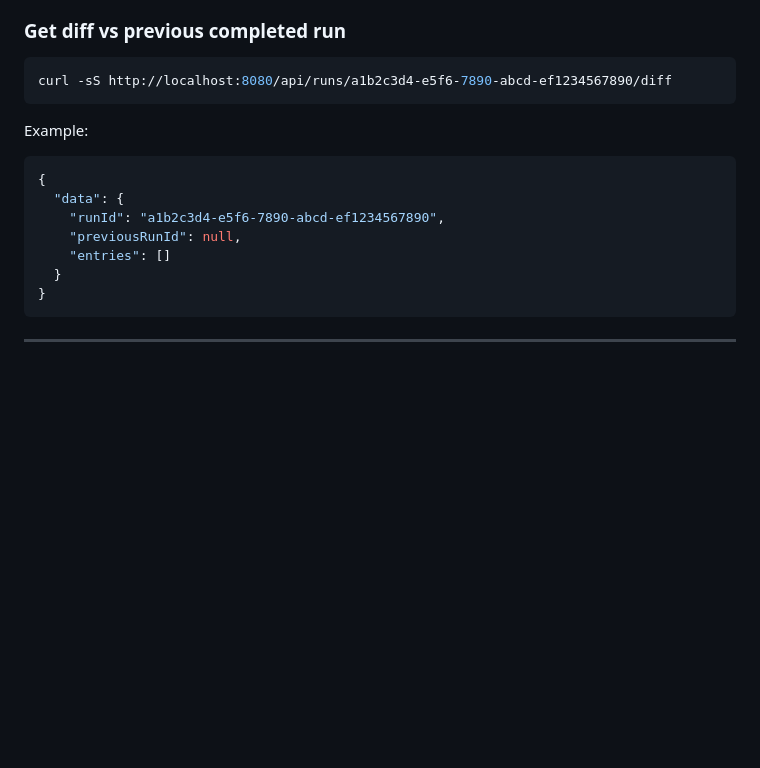
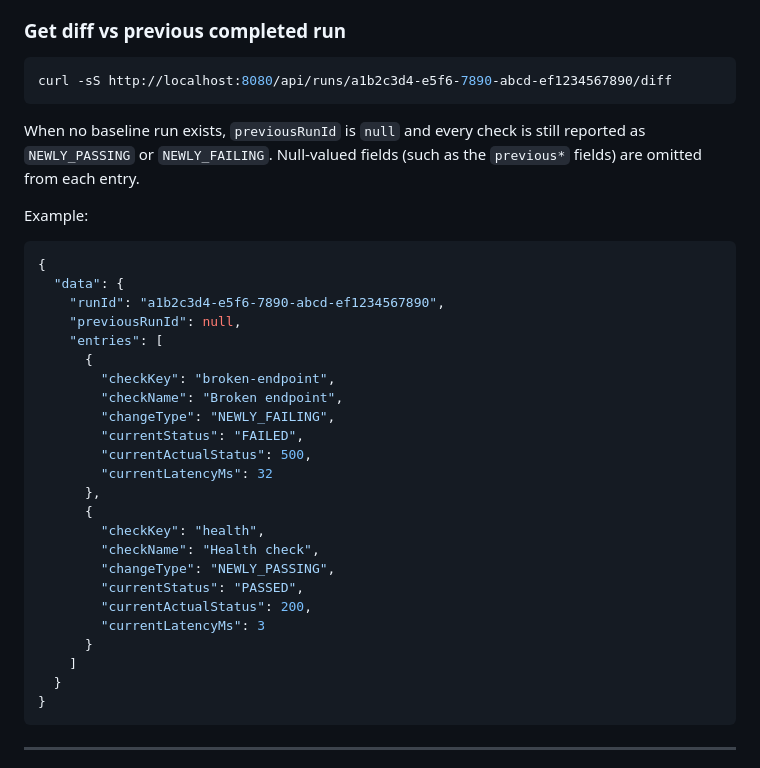
Before and after one commit to ChimdumebiNebolisa/Backline, a Markdown page: docs/api-examples.md, the part around the change. Rendered like a GitHub page; blank space fills up the shorter version.

Commit message:
docs: correct diff example to show populated entries when no baseline exists
Co-authored-by: Chimdumebi Nebolisa <ChimdumebiNebolisa@users.noreply.github.com>

````diff
--- a/docs/api-examples.md
+++ b/docs/api-examples.md
@@ -263,6 +263,10 @@ Example:
 curl -sS http://localhost:8080/api/runs/a1b2c3d4-e5f6-7890-abcd-ef1234567890/diff
 ```
 
+When no baseline run exists, `previousRunId` is `null` and every check is still
+reported as `NEWLY_PASSING` or `NEWLY_FAILING`. Null-valued fields (such as the
+`previous*` fields) are omitted from each entry.
+
 Example:
 
 ```json
@@ -270,7 +274,24 @@ Example:
   "data": {
     "runId": "a1b2c3d4-e5f6-7890-abcd-ef1234567890",
     "previousRunId": null,
-    "entries": []
+    "entries": [
+      {
+        "checkKey": "broken-endpoint",
+        "checkName": "Broken endpoint",
+        "changeType": "NEWLY_FAILING",
+        "currentStatus": "FAILED",
+        "currentActualStatus": 500,
+        "currentLatencyMs": 32
+      },
+      {
+        "checkKey": "health",
+        "checkName": "Health check",
+        "changeType": "NEWLY_PASSING",
+        "currentStatus": "PASSED",
+        "currentActualStatus": 200,
+        "currentLatencyMs": 3
+      }
+    ]
   }
 }
 ```
````
